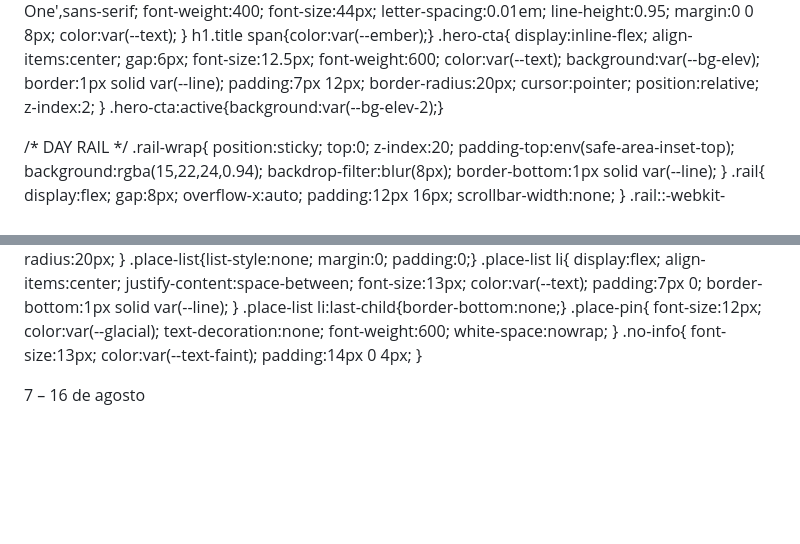
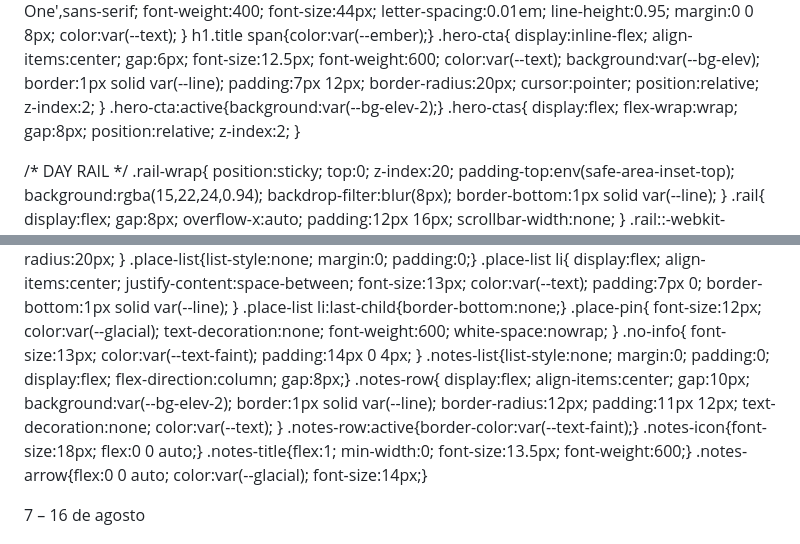
Before and after one commit to franguerrero20/franguerrero20.github.io, a Markdown page: README.md, 2 parts joined by grey strips. Drawn GitHub-style; blank space fills up the shorter version.

```diff
--- a/README.md
+++ b/README.md
@@ -94,6 +94,13 @@ h1.title span{color:var(--ember);}
   z-index:2;
 }
 .hero-cta:active{background:var(--bg-elev-2);}
+.hero-ctas{
+  display:flex;
+  flex-wrap:wrap;
+  gap:8px;
+  position:relative;
+  z-index:2;
+}
 
 /* DAY RAIL */
 .rail-wrap{
@@ -513,6 +520,22 @@ h1.title span{color:var(--ember);}
   color:var(--text-faint);
   padding:14px 0 4px;
 }
+.notes-list{list-style:none; margin:0; padding:0; display:flex; flex-direction:column; gap:8px;}
+.notes-row{
+  display:flex;
+  align-items:center;
+  gap:10px;
+  background:var(--bg-elev-2);
+  border:1px solid var(--line);
+  border-radius:12px;
+  padding:11px 12px;
+  text-decoration:none;
+  color:var(--text);
+}
+.notes-row:active{border-color:var(--text-faint);}
+.notes-icon{font-size:18px; flex:0 0 auto;}
+.notes-title{flex:1; min-width:0; font-size:13.5px; font-weight:600;}
+.notes-arrow{flex:0 0 auto; color:var(--glacial); font-size:14px;}
 </style>
 </head>
 <body>
```
Also changed, not shown: other parts of README.md (+33 -3 lines).
